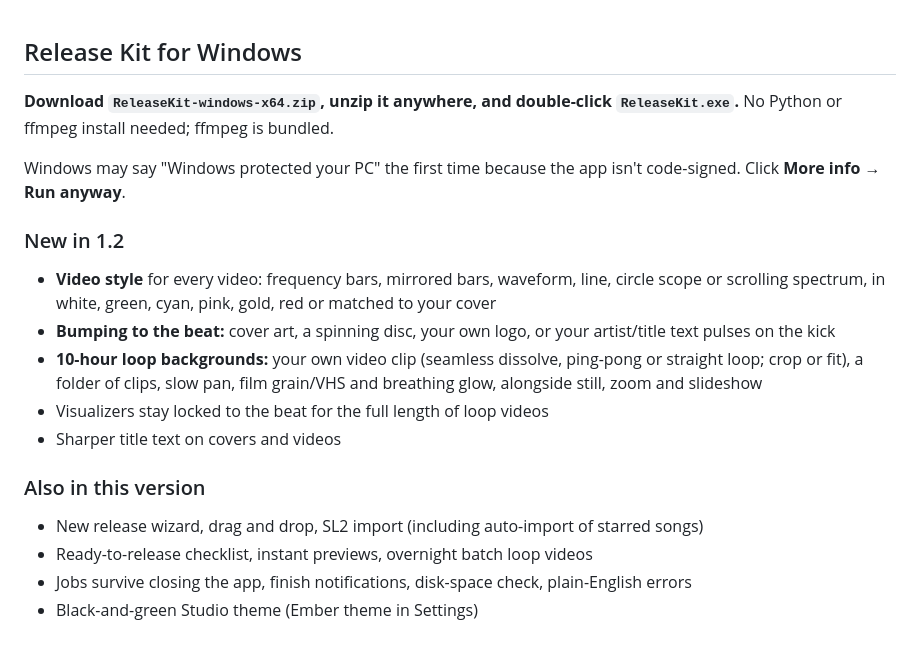
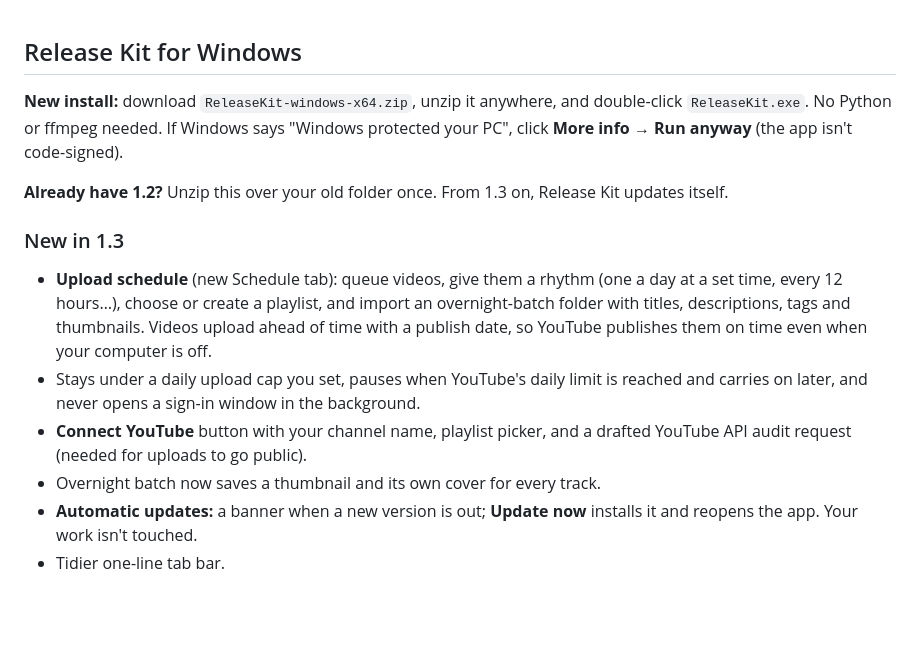
Before and after one commit to kefirman9000/SL2U, a Markdown page: packaging/RELEASE_NOTES.md, the part around the change. Drawn GitHub-style; blank space fills up the shorter version.

```diff
--- a/packaging/RELEASE_NOTES.md
+++ b/packaging/RELEASE_NOTES.md
@@ -1,18 +1,13 @@
 ## Release Kit for Windows
 
-**Download `ReleaseKit-windows-x64.zip`, unzip it anywhere, and double-click `ReleaseKit.exe`.** No Python or ffmpeg install needed; ffmpeg is bundled.
+**New install:** download `ReleaseKit-windows-x64.zip`, unzip it anywhere, and double-click `ReleaseKit.exe`. No Python or ffmpeg needed. If Windows says "Windows protected your PC", click **More info → Run anyway** (the app isn't code-signed).
 
-Windows may say "Windows protected your PC" the first time because the app isn't code-signed. Click **More info → Run anyway**.
+**Already have 1.2?** Unzip this over your old folder once. From 1.3 on, Release Kit updates itself.
 
-### New in 1.2
-- **Video style** for every video: frequency bars, mirrored bars, waveform, line, circle scope or scrolling spectrum, in white, green, cyan, pink, gold, red or matched to your cover
-- **Bumping to the beat:** cover art, a spinning disc, your own logo, or your artist/title text pulses on the kick
-- **10-hour loop backgrounds:** your own video clip (seamless dissolve, ping-pong or straight loop; crop or fit), a folder of clips, slow pan, film grain/VHS and breathing glow, alongside still, zoom and slideshow
-- Visualizers stay locked to the beat for the full length of loop videos
-- Sharper title text on covers and videos
-
-### Also in this version
-- New release wizard, drag and drop, SL2 import (including auto-import of starred songs)
-- Ready-to-release checklist, instant previews, overnight batch loop videos
-- Jobs survive closing the app, finish notifications, disk-space check, plain-English errors
-- Black-and-green Studio theme (Ember theme in Settings)
+### New in 1.3
+- **Upload schedule** (new Schedule tab): queue videos, give them a rhythm (one a day at a set time, every 12 hours…), choose or create a playlist, and import an overnight-batch folder with titles, descriptions, tags and thumbnails. Videos upload ahead of time with a publish date, so YouTube publishes them on time even when your computer is off.
+- Stays under a daily upload cap you set, pauses when YouTube's daily limit is reached and carries on later, and never opens a sign-in window in the background.
+- **Connect YouTube** button with your channel name, playlist picker, and a drafted YouTube API audit request (needed for uploads to go public).
+- Overnight batch now saves a thumbnail and its own cover for every track.
+- **Automatic updates:** a banner when a new version is out; **Update now** installs it and reopens the app. Your work isn't touched.
+- Tidier one-line tab bar.
```
Also changed, not shown: README.md (+13 -6 lines), docs/screenshots/schedule.png (added), 7 other files.
